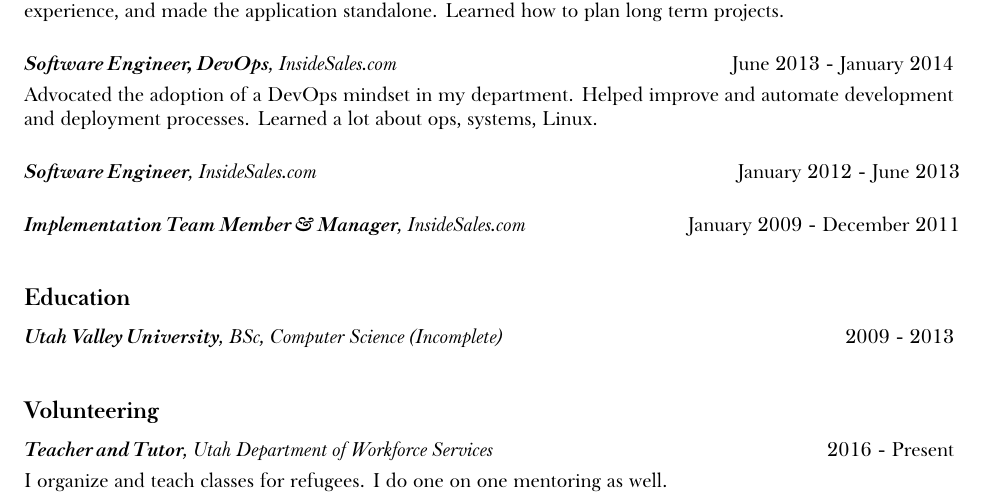
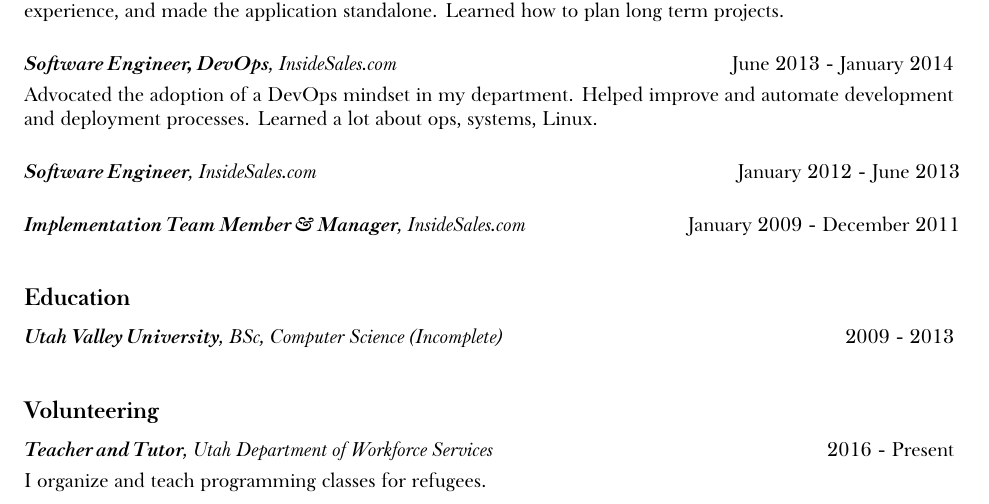
Before and after one commit to minond/site, a LaTeX CV (resume.tex): part of the page, cut so that both start at the same text. Compiled offline with XeLaTeX; a missing font is replaced by an installed copy or a similar font.

Commit message:
Updating resume volunteering experience

```diff
--- a/resume.tex
+++ b/resume.tex
@@ -90,7 +90,7 @@ distributed systems, planning and project management.
 
 \SectionTitle{Volunteering}
 
-\DescribedEntry{Teacher and Tutor}{Utah Department of Workforce Services}{2016 - Present}{I organize and teach classes for refugees. I do one on one mentoring as well.}
+\DescribedEntry{Teacher and Tutor}{Utah Department of Workforce Services}{2016 - Present}{I organize and teach programming classes for refugees.}
 
 \end{flushleft}
 \end{document}
```
Also changed, not shown: docs/Marcos-Minond-Resume.pdf.
